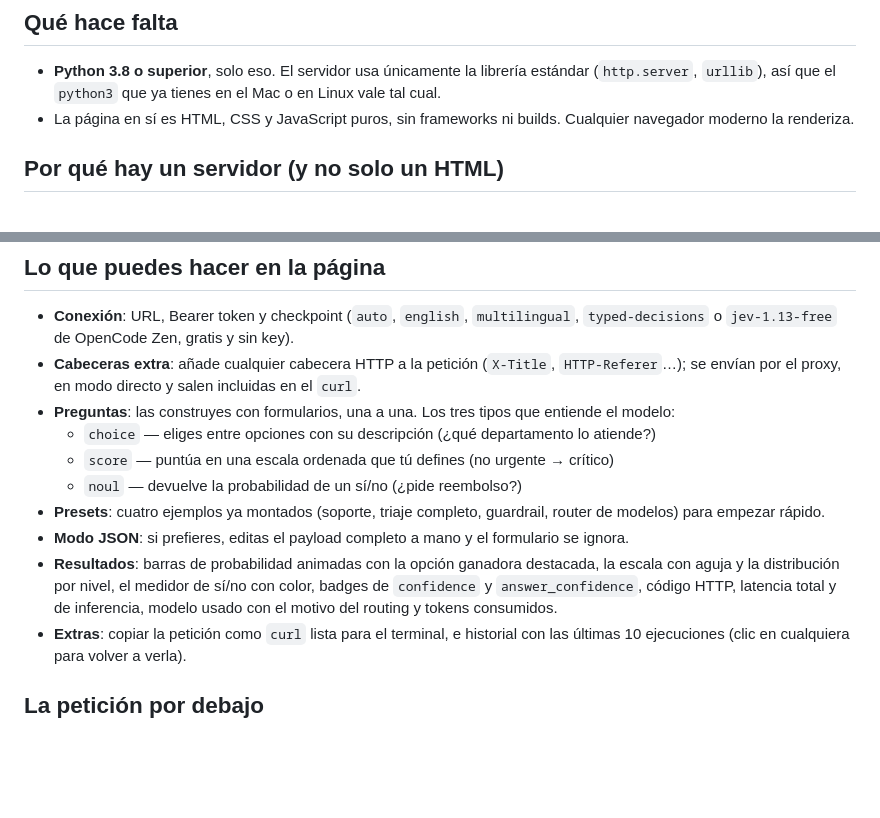
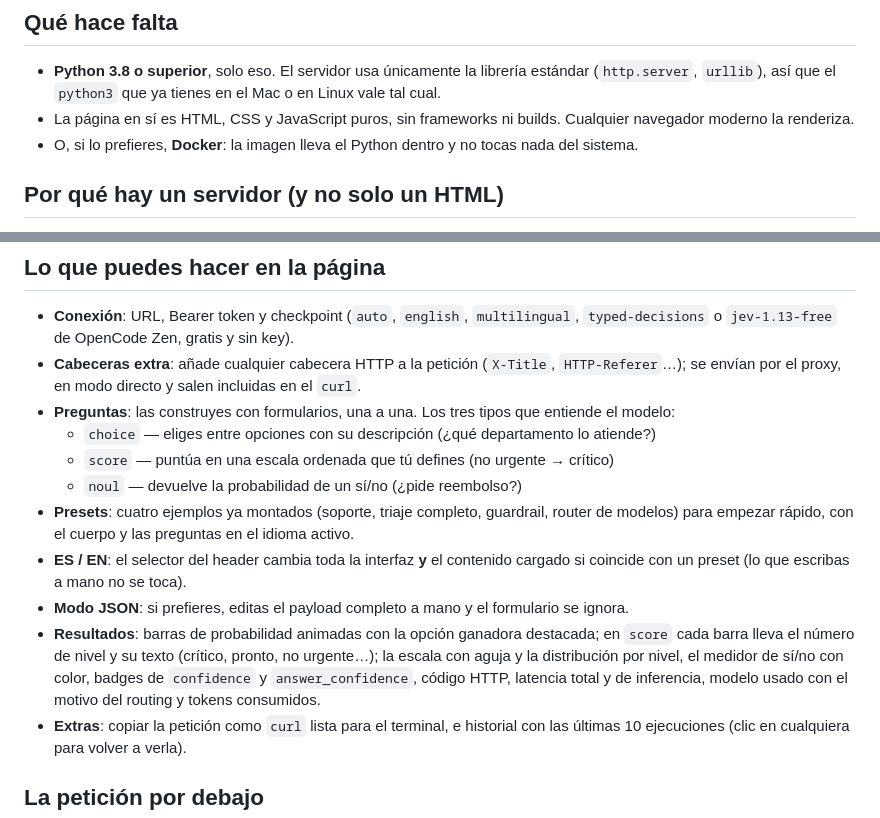
Before and after one commit to Collanteslu/laya-jev-tester, a Markdown page: README.md, 2 parts joined by grey strips. Drawn GitHub-style; blank space fills up the shorter version.

Commit message:
docs: READMEs al día con presets bilingües, ES/EN, textos en barras de score y Docker en requisitos

```diff
--- a/README.md
+++ b/README.md
@@ -51,6 +51,7 @@ Para tu propio servidor (`laya-serve`) no cambia nada: tu URL + tu Bearer + un c
 
 - **Python 3.8 o superior**, solo eso. El servidor usa únicamente la librería estándar (`http.server`, `urllib`), así que el `python3` que ya tienes en el Mac o en Linux vale tal cual.
 - La página en sí es HTML, CSS y JavaScript puros, sin frameworks ni builds. Cualquier navegador moderno la renderiza.
+- O, si lo prefieres, **Docker**: la imagen lleva el Python dentro y no tocas nada del sistema.
 
 ## Por qué hay un servidor (y no solo un HTML)
 
@@ -66,9 +67,10 @@ Todo corre en `127.0.0.1:8899`, no se abre nada a la red. Y si algún día tu AP
   - `choice` — eliges entre opciones con su descripción (¿qué departamento lo atiende?)
   - `score` — puntúa en una escala ordenada que tú defines (no urgente → crítico)
   - `noul` — devuelve la probabilidad de un sí/no (¿pide reembolso?)
-- **Presets**: cuatro ejemplos ya montados (soporte, triaje completo, guardrail, router de modelos) para empezar rápido.
+- **Presets**: cuatro ejemplos ya montados (soporte, triaje completo, guardrail, router de modelos) para empezar rápido, con el cuerpo y las preguntas en el idioma activo.
+- **ES / EN**: el selector del header cambia toda la interfaz **y** el contenido cargado si coincide con un preset (lo que escribas a mano no se toca).
 - **Modo JSON**: si prefieres, editas el payload completo a mano y el formulario se ignora.
-- **Resultados**: barras de probabilidad animadas con la opción ganadora destacada, la escala con aguja y la distribución por nivel, el medidor de sí/no con color, badges de `confidence` y `answer_confidence`, código HTTP, latencia total y de inferencia, modelo usado con el motivo del routing y tokens consumidos.
+- **Resultados**: barras de probabilidad animadas con la opción ganadora destacada; en `score` cada barra lleva el número de nivel y su texto (crítico, pronto, no urgente…); la escala con aguja y la distribución por nivel, el medidor de sí/no con color, badges de `confidence` y `answer_confidence`, código HTTP, latencia total y de inferencia, modelo usado con el motivo del routing y tokens consumidos.
 - **Extras**: copiar la petición como `curl` lista para el terminal, e historial con las últimas 10 ejecuciones (clic en cualquiera para volver a verla).
 
 ## La petición por debajo
```
Also changed, not shown: README.en.md (+4 -2 lines).
